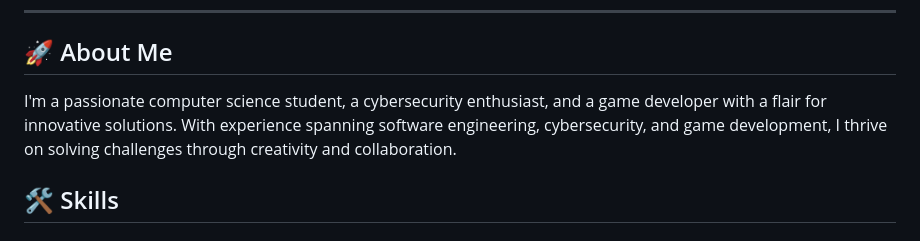
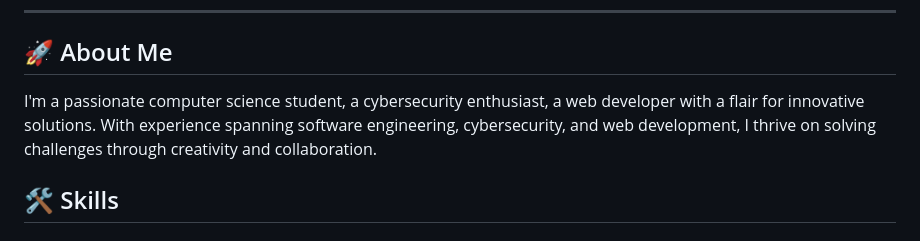
Before and after one commit to EllatheStarr/EllatheStarr, a Markdown page: README.md, the part around the change. Drawn GitHub-style.

Commit message:
Update profile description to reflect web development

```diff
--- a/README.md
+++ b/README.md
@@ -12,7 +12,7 @@
 
 ## 🚀 About Me
 
-I'm a passionate computer science student, a cybersecurity enthusiast, and a game developer with a flair for innovative solutions. With experience spanning software engineering, cybersecurity, and game development, I thrive on solving challenges through creativity and collaboration.
+I'm a passionate computer science student, a cybersecurity enthusiast, a web developer with a flair for innovative solutions. With experience spanning software engineering, cybersecurity, and web development, I thrive on solving challenges through creativity and collaboration.
 
 
 ## 🛠 Skills
```
